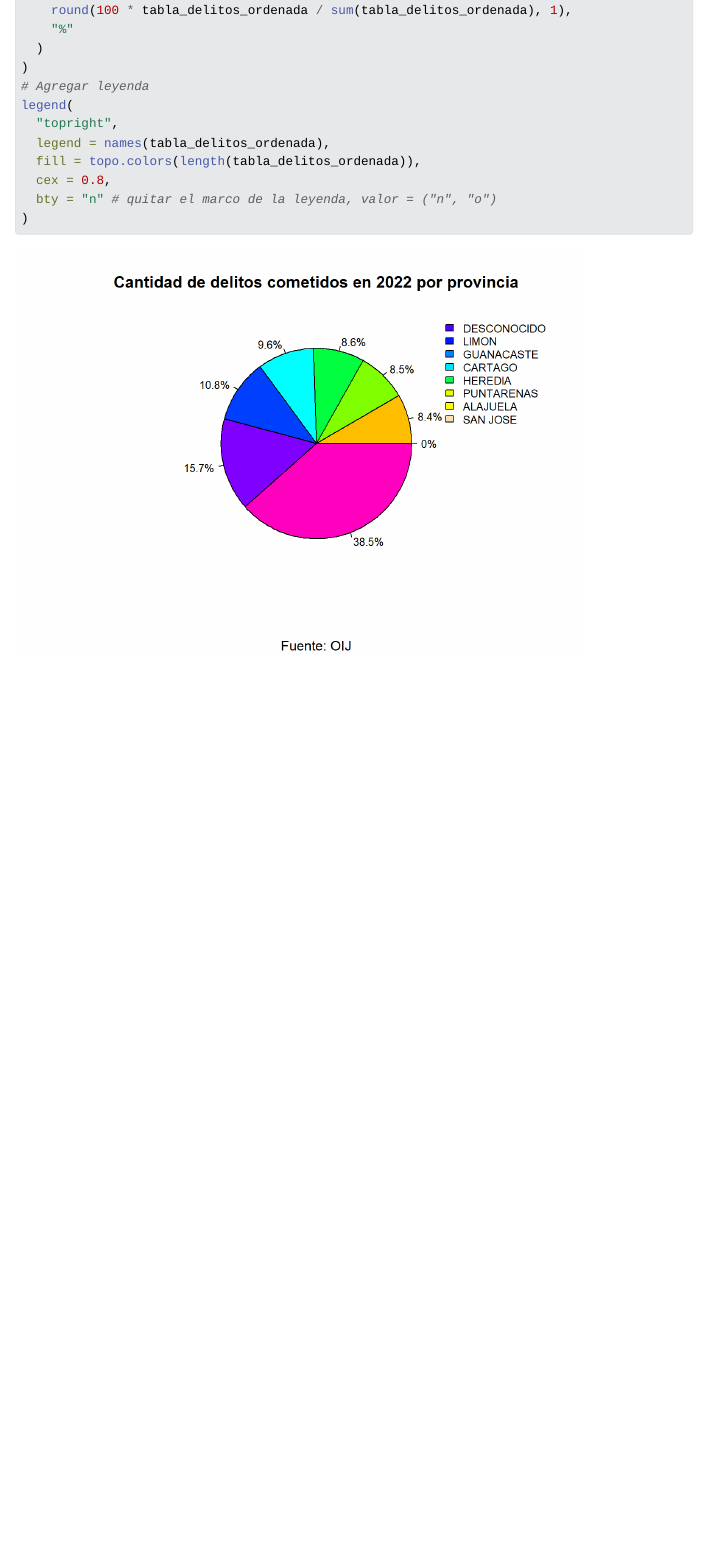
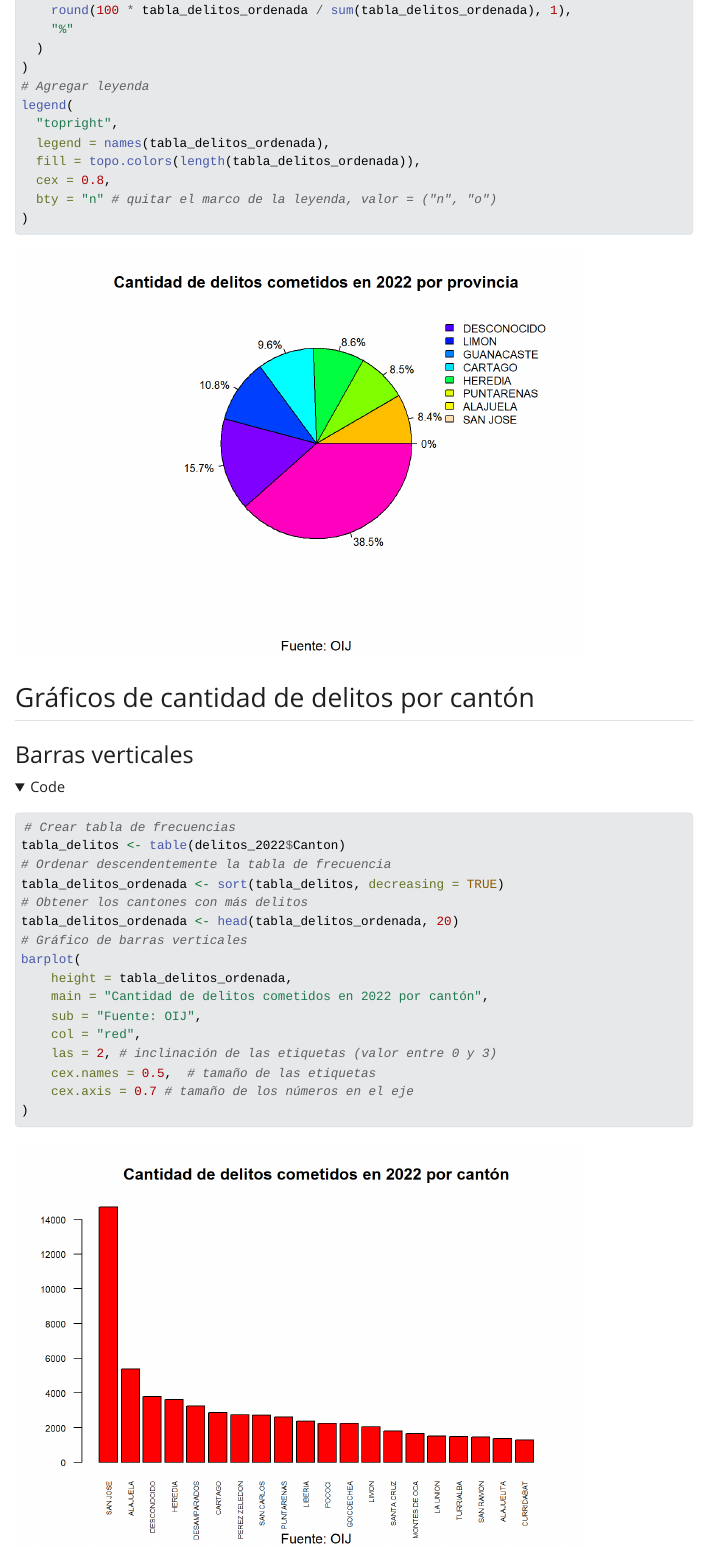
Before and after one commit to Mapau101010/delitos-graficosbase, a Quarto document (index.qmd): the page in a window 1100 px wide, from 3230 px down. The pictures show the output file index.html that the author committed with the source, opened offline; folded parts are opened; Quarto's library style sheets are replaced by a plain one without menus.

````diff
--- a/index.qmd
+++ b/index.qmd
@@ -92,3 +92,33 @@
   bty = "n" # quitar el marco de la leyenda, valor = ("n", "o")
 )
 ```
+
+## Gráficos de cantidad de delitos por cantón
+
+### Barras verticales
+```{r}
+#| label: cantidad-delitos-cantones-barras-verticales
+#| code-fold: true
+# Crear tabla de frecuencias
+tabla_delitos <- table(delitos_2022$Canton)
+# Ordenar descendentemente la tabla de frecuencia
+tabla_delitos_ordenada <- sort(tabla_delitos, decreasing = TRUE)
+# Obtener los cantones con más delitos
+tabla_delitos_ordenada <- head(tabla_delitos_ordenada, 20)
+# Gráfico de barras verticales
+barplot(
+	height = tabla_delitos_ordenada,
+	main = "Cantidad de delitos cometidos en 2022 por cantón",
+	sub = "Fuente: OIJ",
+	col = "red",
+	las = 2, # inclinación de las etiquetas (valor entre 0 y 3)
+	cex.names = 0.5,  # tamaño de las etiquetas
+	cex.axis = 0.7 # tamaño de los números en el eje
+)
+```
+
+# Gráfico de pastel
+
+```{r}
+#| label: cantidad-delitos-edad-victima-pastel
+#| code-fold: true
````
Also changed, not shown: index.html, index_files/figure-html/cantidad-delitos-cantones-barras-verticales-1.png (added), index_files/figure-html/cantidad-delitos-edad-victima-pastel-1.png (added), index.qmd (24 more changed lines).
